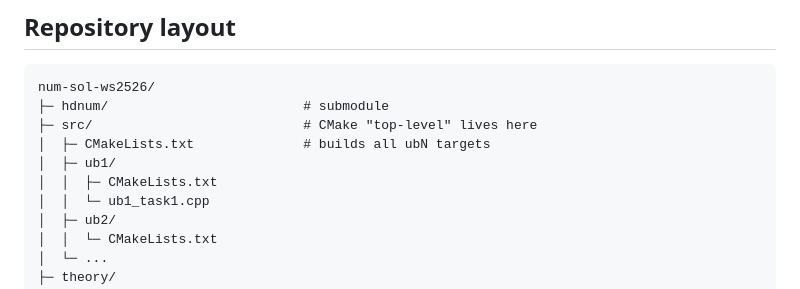
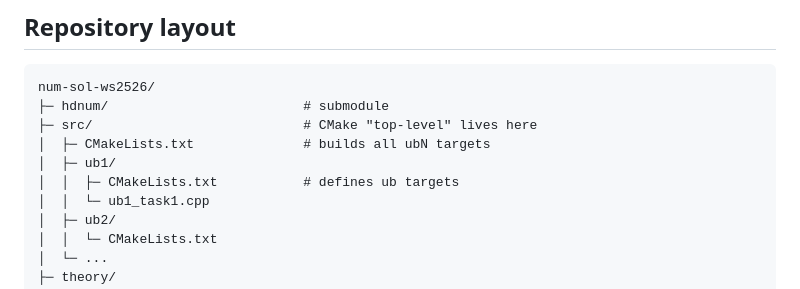
Before and after one commit to igor-dimi/num-sol-ws2526, a Markdown page: README.md, the part around the change. Drawn GitHub-style.

Commit message:
update readme directory structure

```diff
--- a/README.md
+++ b/README.md
@@ -11,7 +11,7 @@ num-sol-ws2526/
 ├─ src/                           # CMake "top-level" lives here
 │  ├─ CMakeLists.txt              # builds all ubN targets
 │  ├─ ub1/
-│  │  ├─ CMakeLists.txt
+│  │  ├─ CMakeLists.txt           # defines ub targets
 │  │  └─ ub1_task1.cpp
 │  ├─ ub2/
 │  │  └─ CMakeLists.txt
```
